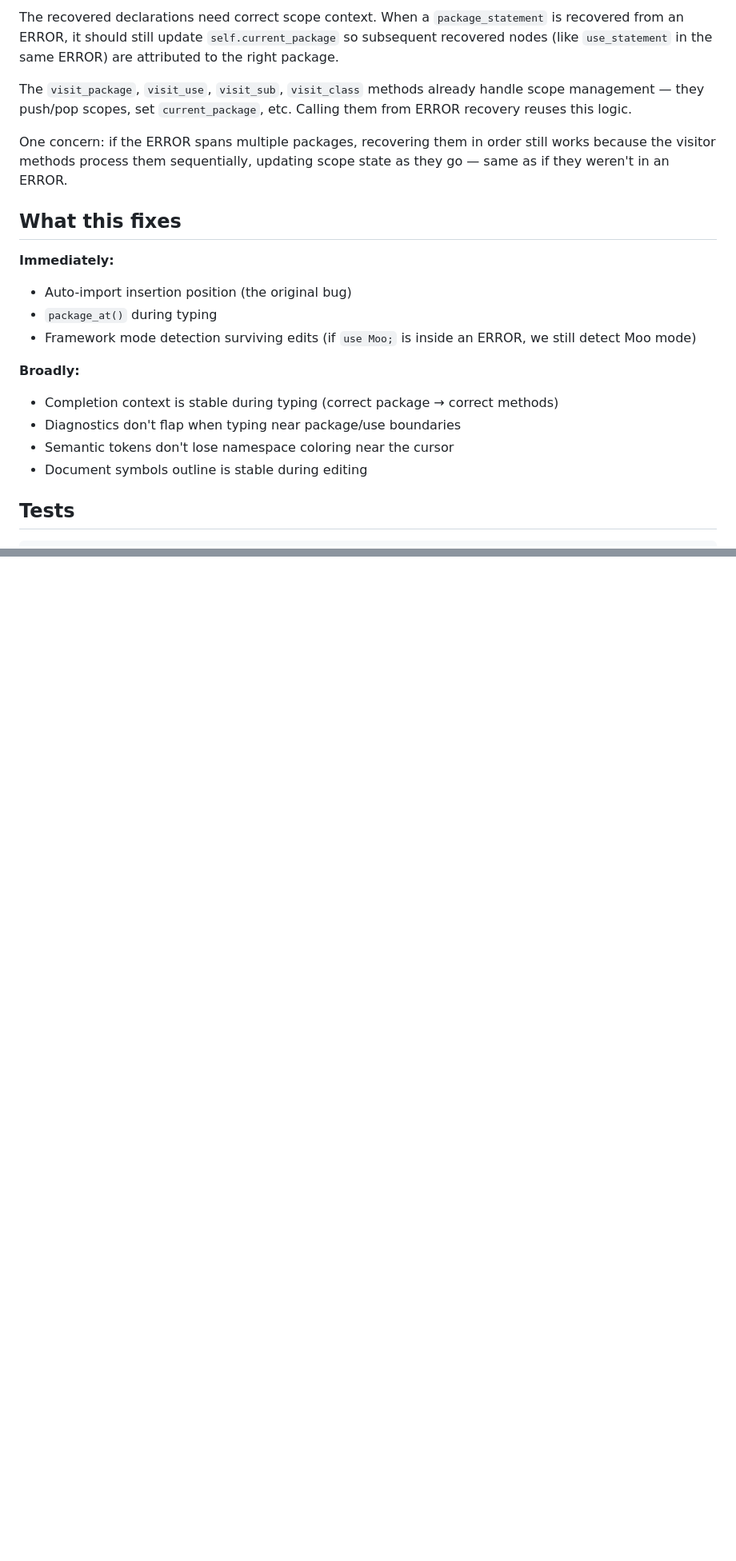
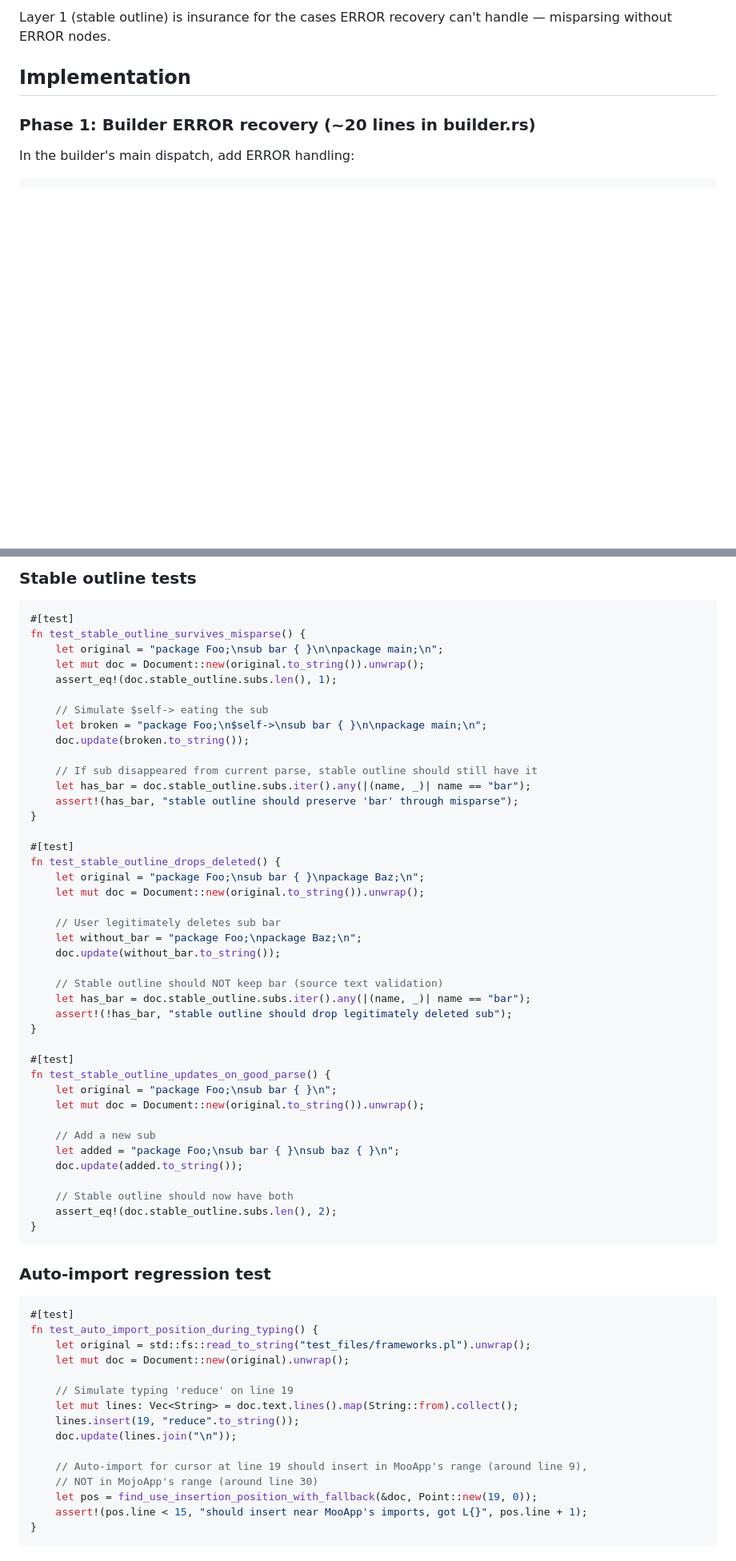
Before and after one commit to tree-sitter-perl/perl-tree-sitter-lsp, a Markdown page: docs/prompt-error-recovery.md, 2 parts joined by grey strips. Shown at 80% size. Drawn GitHub-style; blank space fills up the shorter version.

````diff
--- a/docs/prompt-error-recovery.md
+++ b/docs/prompt-error-recovery.md
@@ -71,23 +136,10 @@ Expressions, variable declarations, assignments, method calls, and other non-str
 
-The recovered declarations need correct scope context. When a `package_statement` is recovered from an ERROR, it should still update `self.current_package` so subsequent recovered nodes (like `use_statement` in the same ERROR) are attributed to the right package.
+Layer 1 (stable outline) is insurance for the cases ERROR recovery can't handle — misparsing without ERROR nodes.
 
-The `visit_package`, `visit_use`, `visit_sub`, `visit_class` methods already handle scope management — they push/pop scopes, set `current_package`, etc. Calling them from ERROR recovery reuses this logic.
+## Implementation
 
-One concern: if the ERROR spans multiple packages, recovering them in order still works because the visitor methods process them sequentially, updating scope state as they go — same as if they weren't in an ERROR.
+### Phase 1: Builder ERROR recovery (~20 lines in builder.rs)
 
-## What this fixes
-
-**Immediately:**
-- Auto-import insertion position (the original bug)
-- `package_at()` during typing
-- Framework mode detection surviving edits (if `use Moo;` is inside an ERROR, we still detect Moo mode)
-
-**Broadly:**
-- Completion context is stable during typing (correct package → correct methods)
-- Diagnostics don't flap when typing near package/use boundaries
-- Semantic tokens don't lose namespace coloring near the cursor
-- Document symbols outline is stable during editing
-
-## Tests
+In the builder's main dispatch, add ERROR handling:
 
 ```rust
@@ -218,0 +211,65 @@ That's it. One file, one new method, ~20 lines. The existing `visit_package`/`vi
+### Stable outline tests
+
+```rust
+#[test]
+fn test_stable_outline_survives_misparse() {
+    let original = "package Foo;\nsub bar { }\n\npackage main;\n";
+    let mut doc = Document::new(original.to_string()).unwrap();
+    assert_eq!(doc.stable_outline.subs.len(), 1);
+
+    // Simulate $self-> eating the sub
+    let broken = "package Foo;\n$self->\nsub bar { }\n\npackage main;\n";
+    doc.update(broken.to_string());
+
+    // If sub disappeared from current parse, stable outline should still have it
+    let has_bar = doc.stable_outline.subs.iter().any(|(name, _)| name == "bar");
+    assert!(has_bar, "stable outline should preserve 'bar' through misparse");
+}
+
+#[test]
+fn test_stable_outline_drops_deleted() {
+    let original = "package Foo;\nsub bar { }\npackage Baz;\n";
+    let mut doc = Document::new(original.to_string()).unwrap();
+
+    // User legitimately deletes sub bar
+    let without_bar = "package Foo;\npackage Baz;\n";
+    doc.update(without_bar.to_string());
+
+    // Stable outline should NOT keep bar (source text validation)
+    let has_bar = doc.stable_outline.subs.iter().any(|(name, _)| name == "bar");
+    assert!(!has_bar, "stable outline should drop legitimately deleted sub");
+}
+
+#[test]
+fn test_stable_outline_updates_on_good_parse() {
+    let original = "package Foo;\nsub bar { }\n";
+    let mut doc = Document::new(original.to_string()).unwrap();
+
+    // Add a new sub
+    let added = "package Foo;\nsub bar { }\nsub baz { }\n";
+    doc.update(added.to_string());
+
+    // Stable outline should now have both
+    assert_eq!(doc.stable_outline.subs.len(), 2);
+}
+```
+
+### Auto-import regression test
+
+```rust
+#[test]
+fn test_auto_import_position_during_typing() {
+    let original = std::fs::read_to_string("test_files/frameworks.pl").unwrap();
+    let mut doc = Document::new(original).unwrap();
+
+    // Simulate typing 'reduce' on line 19
+    let mut lines: Vec<String> = doc.text.lines().map(String::from).collect();
+    lines.insert(19, "reduce".to_string());
+    doc.update(lines.join("\n"));
+
+    // Auto-import for cursor at line 19 should insert in MooApp's range (around line 9),
+    // NOT in MojoApp's range (around line 30)
+    let pos = find_use_insertion_position_with_fallback(&doc, Point::new(19, 0));
+    assert!(pos.line < 15, "should insert near MooApp's imports, got L{}", pos.line + 1);
+}
+```
````
Also changed, not shown: other parts of docs/prompt-error-recovery.md (+156 -151 lines).
